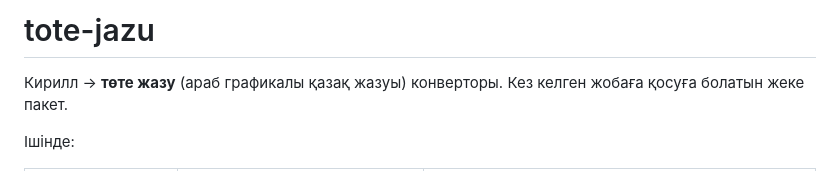
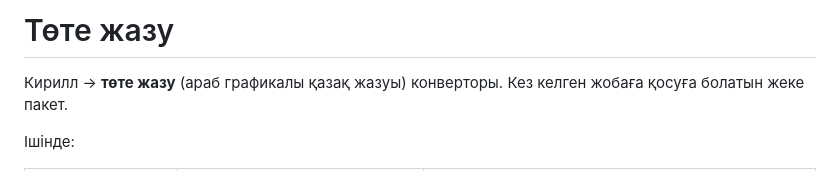
Before and after one commit to kazprose/tote-jazu, a Markdown page: README.md, the part around the change. Rendered like a GitHub page.

```diff
--- a/README.md
+++ b/README.md
@@ -1,4 +1,4 @@
-# tote-jazu
+# Төте жазу
 
 Кирилл → **төте жазу** (араб графикалы қазақ жазуы) конверторы.
 Кез келген жобаға қосуға болатын жеке пакет.
```
